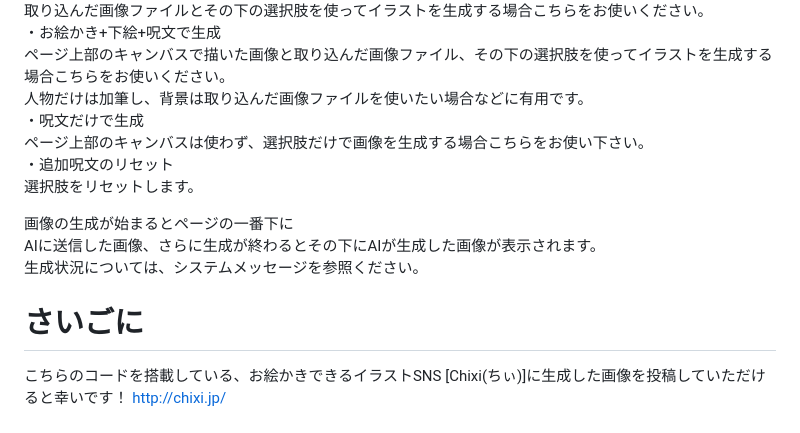
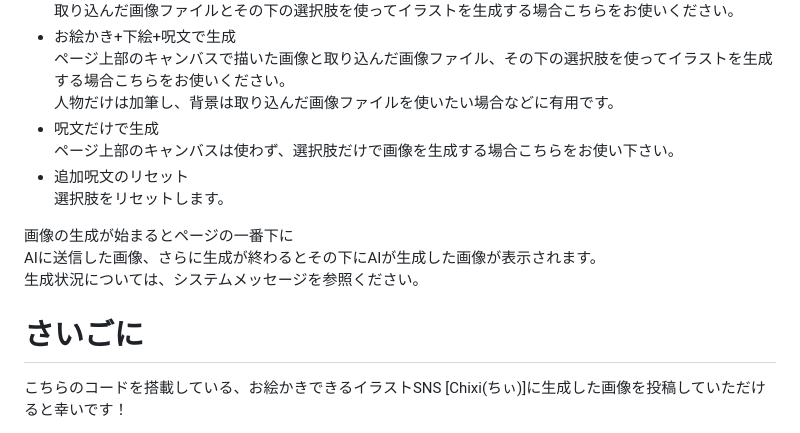
Before and after one commit to chixi-labo/cpaint-copilot-sd, a Markdown page: README.md, the part around the change printed below. Rendered like a GitHub page.

```diff
--- a/README.md
+++ b/README.md
@@ -57,10 +57,10 @@ set COMMANDLINE_ARGS=--xformers --api --cors-allow-origins=http://localhost:4212
 取り込んだ画像ファイルとその下の選択肢を使ってイラストを生成する場合こちらをお使いください。
-・お絵かき+下絵+呪文で生成
+- お絵かき+下絵+呪文で生成
 ページ上部のキャンバスで描いた画像と取り込んだ画像ファイル、その下の選択肢を使ってイラストを生成する場合こちらをお使いください。
 人物だけは加筆し、背景は取り込んだ画像ファイルを使いたい場合などに有用です。
-・呪文だけで生成
+- 呪文だけで生成
 ページ上部のキャンバスは使わず、選択肢だけで画像を生成する場合こちらをお使い下さい。
-・追加呪文のリセット
+- 追加呪文のリセット
 選択肢をリセットします。
 
 画像の生成が始まるとページの一番下に
@@ -69,4 +69,5 @@ AIに送信した画像、さらに生成が終わるとその下にAIが生成
 
 # さいごに
 こちらのコードを搭載している、お絵かきできるイラストSNS [Chixi(ちぃ)]に生成した画像を投稿していただけると幸いです！
+
 http://chixi.jp/
```
Also changed, not shown: other parts of README.md (+16 -15 lines), assets/sample1_after.png (added), assets/sample1_before.png (added), assets/sample2_after.png (added), assets/sample2_before.png (added), 1 other file.
